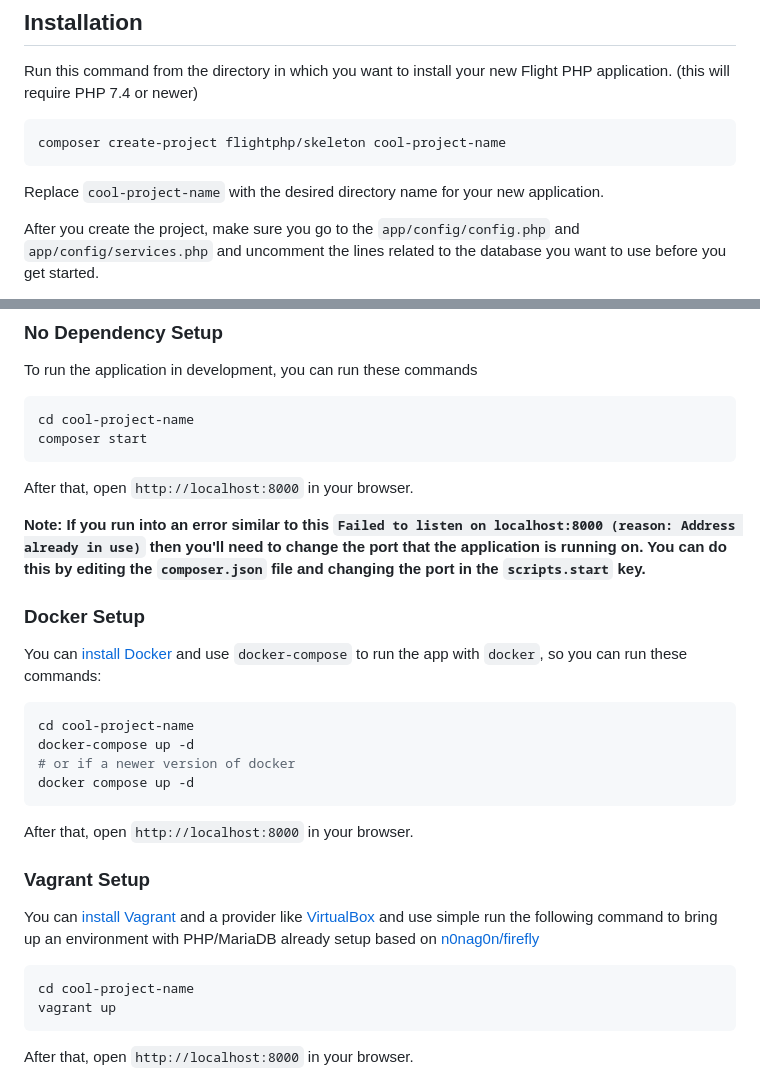
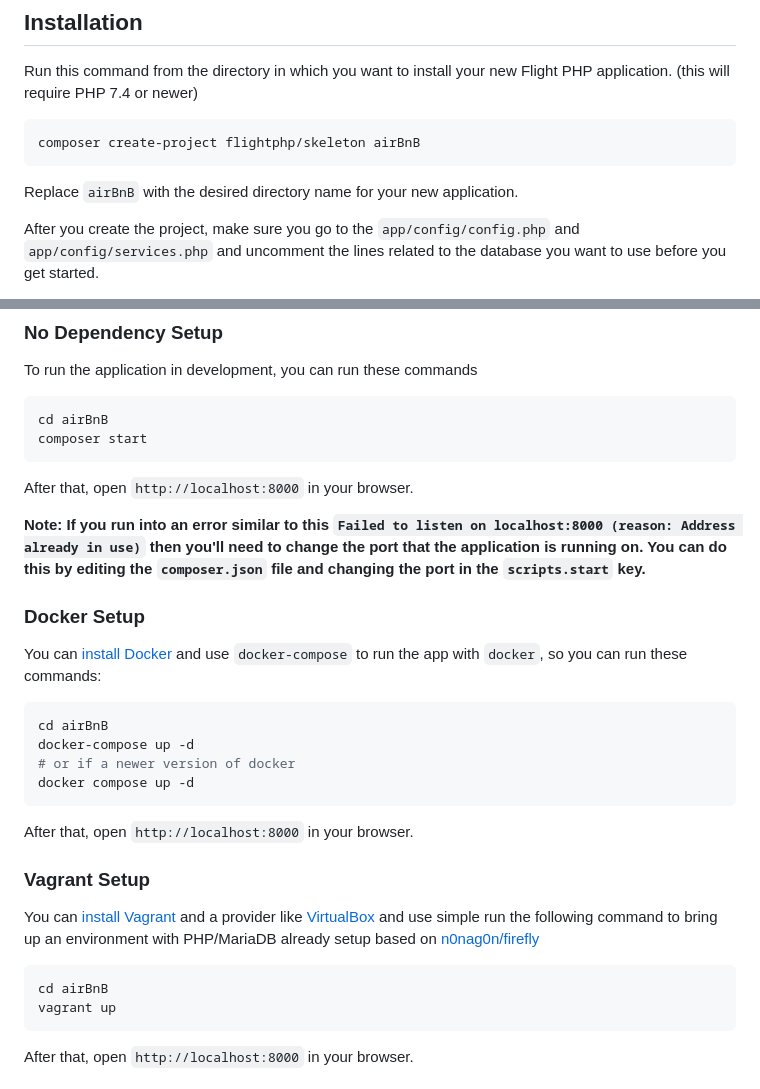
Before and after one commit to Manjaka-dev/airBnB, a Markdown page: README.md, 2 parts joined by grey strips. Drawn GitHub-style.

Commit message:
modification du README

````diff
--- a/README.md
+++ b/README.md
@@ -9,10 +9,10 @@ This skeleton application was built for Composer. You also could download a zip
 Run this command from the directory in which you want to install your new Flight PHP application. (this will require PHP 7.4 or newer)
 
 ```bash
-composer create-project flightphp/skeleton cool-project-name
+composer create-project flightphp/skeleton airBnB
 ```
 
-Replace `cool-project-name` with the desired directory name for your new application.
+Replace `airBnB` with the desired directory name for your new application.
 
 After you create the project, make sure you go to the `app/config/config.php` and `app/config/services.php` and uncomment the lines related to the database you want to use before you get started.
 
@@ -43,7 +43,7 @@ This is what the config file is for. If you need to save sensitive credentials,
 To run the application in development, you can run these commands
 
 ```bash
-cd cool-project-name
+cd airBnB
 composer start
 ```
 
@@ -55,7 +55,7 @@ __Note: If you run into an error similar to this `Failed to listen on localhost:
 
 You can [install Docker](https://docs.docker.com/engine/install/) and use `docker-compose` to run the app with `docker`, so you can run these commands:
 ```bash
-cd cool-project-name
+cd airBnB
 docker-compose up -d
 # or if a newer version of docker
 docker compose up -d
@@ -66,7 +66,7 @@ After that, open `http://localhost:8000` in your browser.
 You can [install Vagrant](https://vagrantup.com/download) and a provider like [VirtualBox](https://www.virtualbox.org/wiki/Downloads) and use simple run the following command to bring up an environment with PHP/MariaDB already setup based on [n0nag0n/firefly](https://github.com/n0nag0n/firefly)
 
 ```bash
-cd cool-project-name
+cd airBnB
 vagrant up
 ```
 
````
